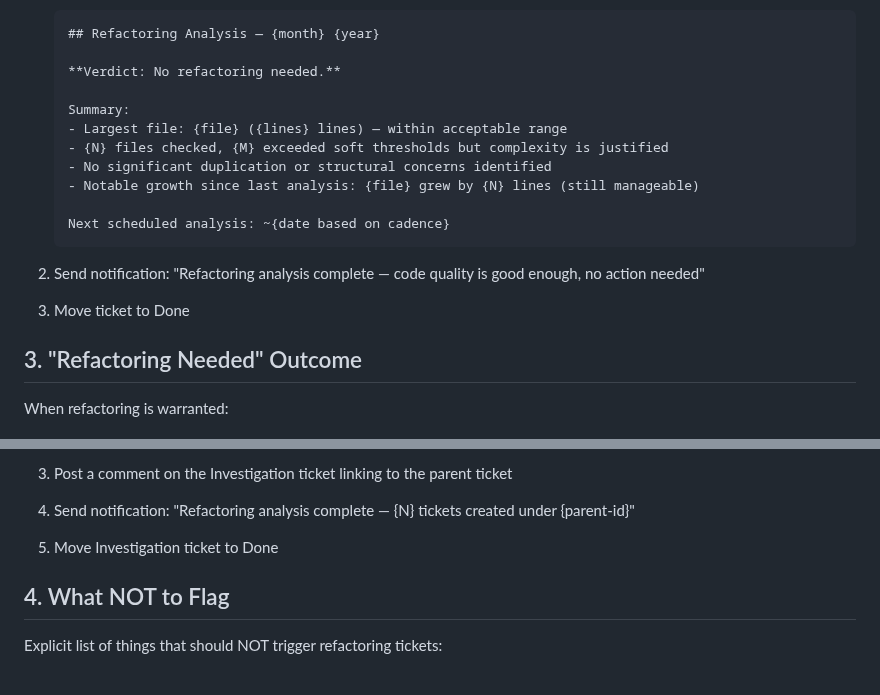
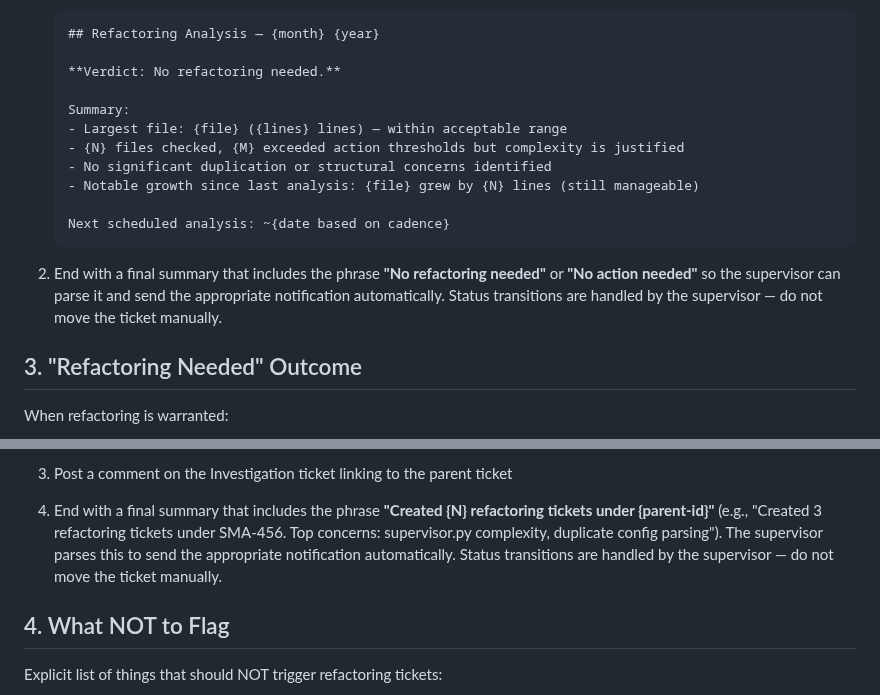
Before and after one commit to AlexDobrushskiy/botfarm, a Markdown page: docs/refactoring-analysis.md, 2 parts joined by grey strips. Drawn GitHub-style.

Commit message:
Address review: fix terminology, align with supervisor workflow
- Fix "soft thresholds" → "action thresholds" in Section 2 template
- Remove manual "Move ticket to Done" — supervisor handles status transitions
- Replace "Send notification" with required final summary format that the
  supervisor parses to trigger notifications automatically

Co-Authored-By: Claude Opus 4.6 <noreply@anthropic.com>

````diff
--- a/docs/refactoring-analysis.md
+++ b/docs/refactoring-analysis.md
@@ -64,15 +64,14 @@ When no refactoring is needed:
 
    Summary:
    - Largest file: {file} ({lines} lines) — within acceptable range
-   - {N} files checked, {M} exceeded soft thresholds but complexity is justified
+   - {N} files checked, {M} exceeded action thresholds but complexity is justified
    - No significant duplication or structural concerns identified
    - Notable growth since last analysis: {file} grew by {N} lines (still manageable)
 
    Next scheduled analysis: ~{date based on cadence}
    ```
 
-2. Send notification: "Refactoring analysis complete — code quality is good enough, no action needed"
-3. Move ticket to Done
+2. End with a final summary that includes the phrase **"No refactoring needed"** or **"No action needed"** so the supervisor can parse it and send the appropriate notification automatically. Status transitions are handled by the supervisor — do not move the ticket manually.
 
 ## 3. "Refactoring Needed" Outcome
 
@@ -89,8 +88,7 @@ When refactoring is warranted:
    - Set dependencies between tickets where appropriate
 
 3. Post a comment on the Investigation ticket linking to the parent ticket
-4. Send notification: "Refactoring analysis complete — {N} tickets created under {parent-id}"
-5. Move Investigation ticket to Done
+4. End with a final summary that includes the phrase **"Created {N} refactoring tickets under {parent-id}"** (e.g., "Created 3 refactoring tickets under SMA-456. Top concerns: supervisor.py complexity, duplicate config parsing"). The supervisor parses this to send the appropriate notification automatically. Status transitions are handled by the supervisor — do not move the ticket manually.
 
 ## 4. What NOT to Flag
 
````
